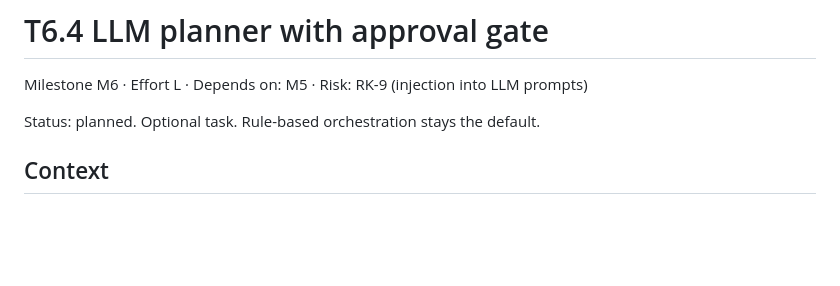
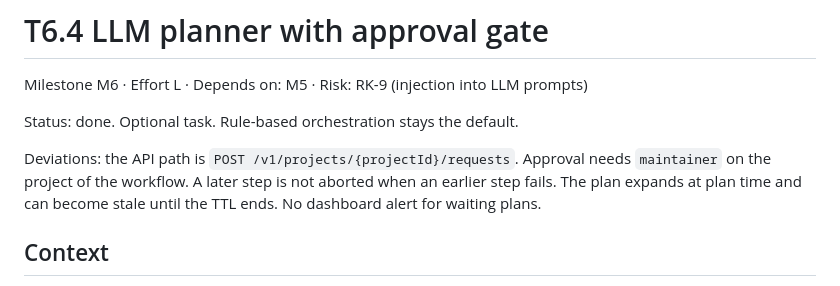
Before and after one commit to ardoco/sandman, a Markdown page: docs/tasks/T6.4-llm-planner.md, the part around the change. Rendered like a GitHub page; blank space fills up the shorter version.

```diff
--- a/docs/tasks/T6.4-llm-planner.md
+++ b/docs/tasks/T6.4-llm-planner.md
@@ -2,7 +2,9 @@
 
 Milestone M6 · Effort L · Depends on: M5 · Risk: RK-9 (injection into LLM prompts)
 
-Status: planned. Optional task. Rule-based orchestration stays the default.
+Status: done. Optional task. Rule-based orchestration stays the default.
+
+Deviations: the API path is `POST /v1/projects/{projectId}/requests`. Approval needs `maintainer` on the project of the workflow. A later step is not aborted when an earlier step fails. The plan expands at plan time and can become stale until the TTL ends. No dashboard alert for waiting plans.
 
 ## Context
 
```
Also changed, not shown: docs/user/operations.md (+3 -1 lines), docs/user/workflows.md (+25 -0 lines).
